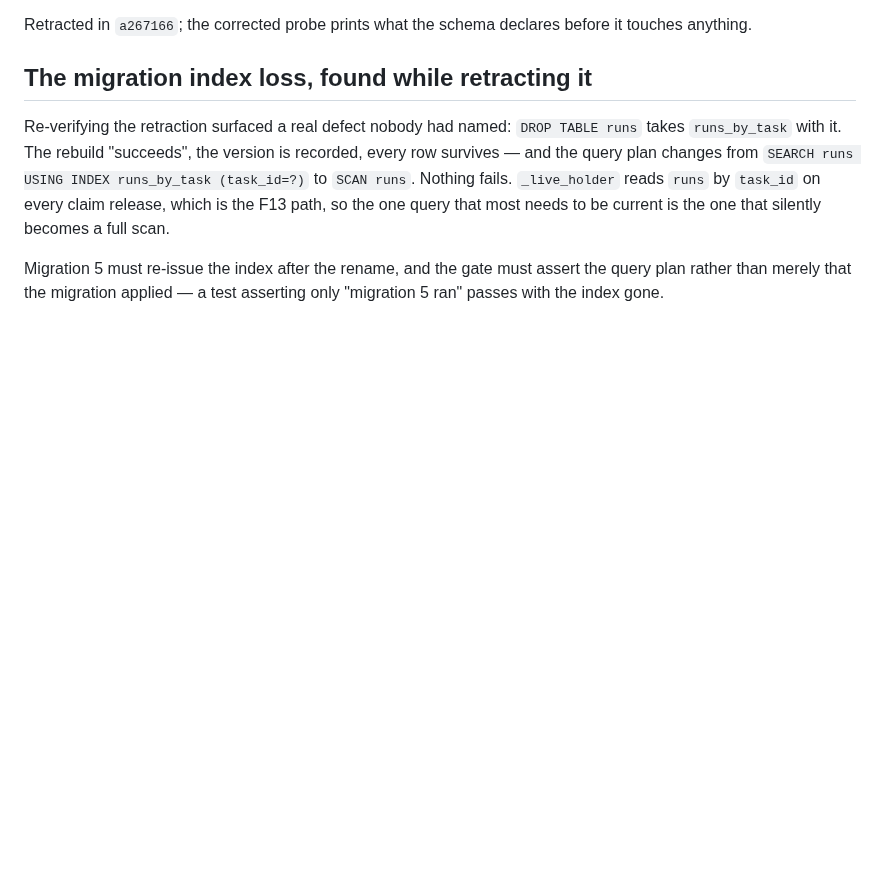
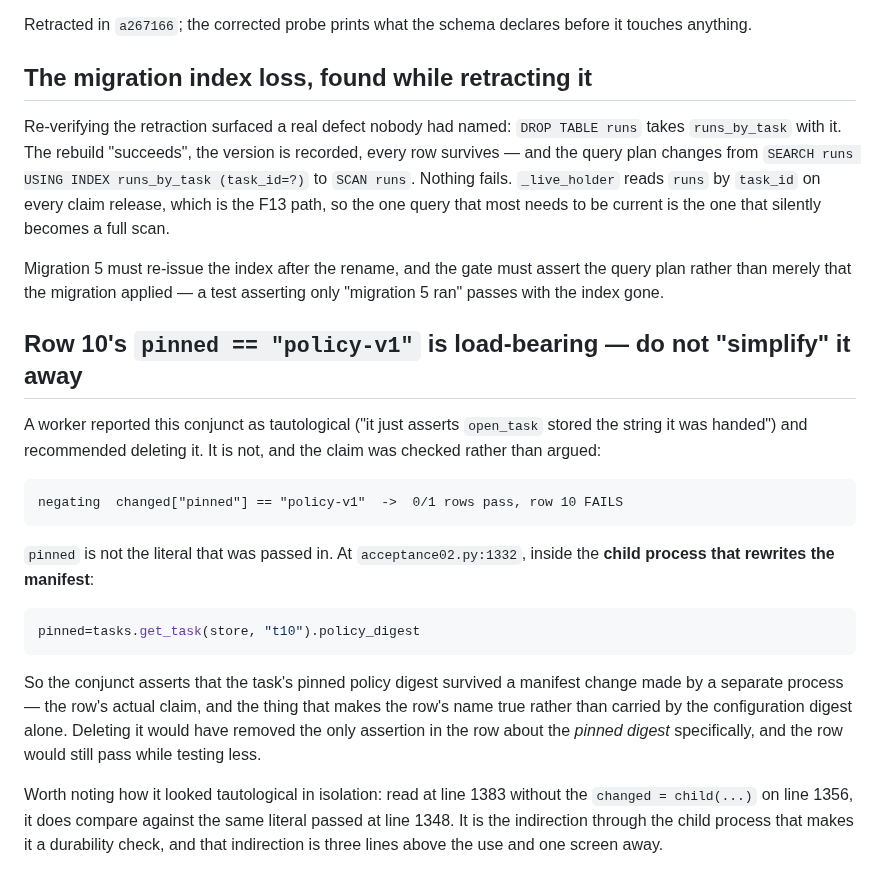
Before and after one commit to RoyCoding8/vkit, a Markdown page: plans/R5-GAPS.md, the part around the change. GitHub-like rendering; blank space fills up the shorter version.

Commit message:
Record that row 10's pinned assertion is load-bearing
A worker reported it as tautological and recommended deleting it. Checked
instead of argued: negating the conjunct fails the row (0/1).

pinned is not the literal passed in. At acceptance02.py:1332, inside the
child process that rewrites the manifest, it is read back with
get_task(store, "t10").policy_digest. So the conjunct asserts the pinned
digest survived a manifest change made by a separate process, which is
the row's claim; deleting it would remove the only assertion about the
pinned digest specifically and the row would still pass while testing
less.

Worth recording why it read as tautological: at the line where it is
compared, the same literal is visible three lines below where it was
passed in. The indirection through the child process is what makes it a
durability check, and it is one screen away.

Co-Authored-By: Claude Code <noreply@anthropic.com>

````diff
--- a/plans/R5-GAPS.md
+++ b/plans/R5-GAPS.md
@@ -231,3 +231,32 @@ silently becomes a full scan.
 Migration 5 must re-issue the index after the rename, and the gate must assert
 the query plan rather than merely that the migration applied — a test asserting
 only "migration 5 ran" passes with the index gone.
+
+## Row 10's `pinned == "policy-v1"` is load-bearing — do not "simplify" it away
+
+A worker reported this conjunct as tautological ("it just asserts `open_task`
+stored the string it was handed") and recommended deleting it. It is not, and
+the claim was checked rather than argued:
+
+```
+negating  changed["pinned"] == "policy-v1"  ->  0/1 rows pass, row 10 FAILS
+```
+
+`pinned` is not the literal that was passed in. At `acceptance02.py:1332`,
+inside the **child process that rewrites the manifest**:
+
+```python
+pinned=tasks.get_task(store, "t10").policy_digest
+```
+
+So the conjunct asserts that the task's pinned policy digest survived a manifest
+change made by a separate process — the row's actual claim, and the thing that
+makes the row's name true rather than carried by the configuration digest alone.
+Deleting it would have removed the only assertion in the row about the *pinned
+digest* specifically, and the row would still pass while testing less.
+
+Worth noting how it looked tautological in isolation: read at line 1383 without
+the `changed = child(...)` on line 1356, it does compare against the same
+literal passed at line 1348. It is the indirection through the child process
+that makes it a durability check, and that indirection is three lines above the
+use and one screen away.
````
